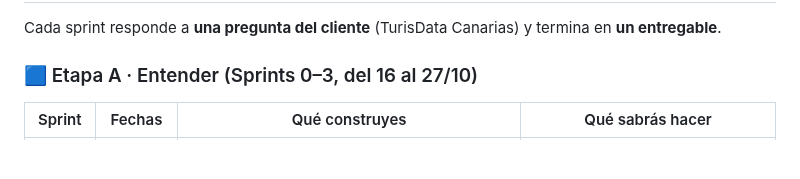
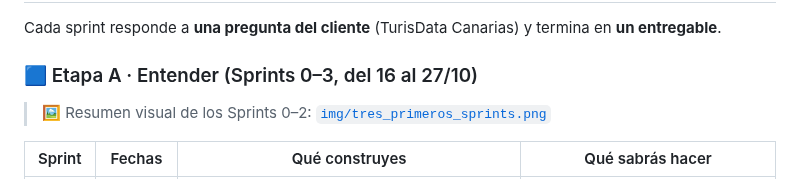
Before and after one commit to cCoolBoox/IFCD107-alumnado, a Markdown page: material/7. Que_construiras_en_el_curso.md, the part around the change. Drawn GitHub-style; blank space fills up the shorter version.

Commit message:
Infografía de los tres primeros sprints (S0–S2) y enlace desde material/7
Co-Authored-By: Claude Sonnet 5.5 <noreply@anthropic.com>
Claude-Session: https://claude.ai/code/session_01YQs4eK2tChLtACJrqLWdHV

```diff
--- a/material/7. Que_construiras_en_el_curso.md
+++ b/material/7. Que_construiras_en_el_curso.md
@@ -44,6 +44,8 @@ Cada sprint responde a **una pregunta del cliente** (TurisData Canarias) y termi
 
 ### 🟦 Etapa A · Entender (Sprints 0–3, del 16 al 27/10)
 
+> 🖼️ Resumen visual de los Sprints 0–2: [`img/tres_primeros_sprints.png`](img/tres_primeros_sprints.png)
+
 | Sprint | Fechas | Qué construyes | Qué sabrás hacer |
 |---|---|---|---|
 | **0** | 16–19/10 | Tu equipo como consultora: tablero, acuerdo de trabajo, *Definition of Done* y mapa de empatía con preguntas de diseño | Trabajar con Scrum de verdad y **escuchar a un cliente** antes de ofrecerle soluciones |
```
Also changed, not shown: material/img/tres_primeros_sprints.png (added).
